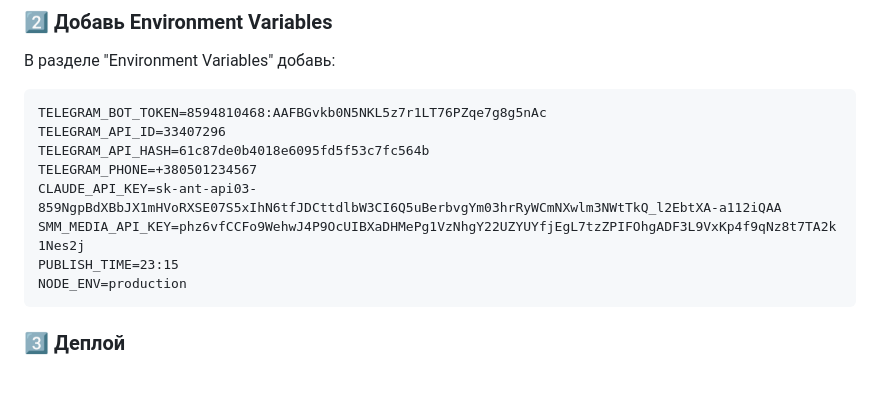
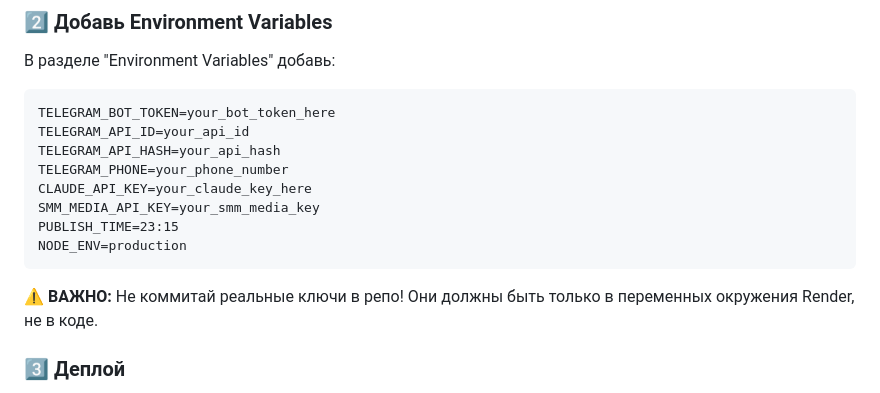
Before and after one commit to sofievpdev/SMM_bot, a Markdown page: DEPLOY.md, the part around the change. GitHub-like rendering.

Commit message:
security: Remove API keys from DEPLOY.md documentation
- Replace real secrets with placeholder values
- Add security warning about not committing secrets
- Document proper environment variable usage

````diff
--- a/DEPLOY.md
+++ b/DEPLOY.md
@@ -28,15 +28,18 @@
 В разделе "Environment Variables" добавь:
 
 ```
-TELEGRAM_BOT_TOKEN=8594810468:AAFBGvkb0N5NKL5z7r1LT76PZqe7g8g5nAc
-TELEGRAM_API_ID=33407296
-TELEGRAM_API_HASH=61c87de0b4018e6095fd5f53c7fc564b
-TELEGRAM_PHONE=+380501234567
-CLAUDE_API_KEY=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
-SMM_MEDIA_API_KEY=phz6vfCCFo9WehwJ4P9OcUIBXaDHMePg1VzNhgY22UZYUYfjEgL7tzZPIFOhgADF3L9VxKp4f9qNz8t7TA2k1Nes2j
+TELEGRAM_BOT_TOKEN=your_bot_token_here
+TELEGRAM_API_ID=your_api_id
+TELEGRAM_API_HASH=your_api_hash
+TELEGRAM_PHONE=your_phone_number
+CLAUDE_API_KEY=your_claude_key_here
+SMM_MEDIA_API_KEY=your_smm_media_key
 PUBLISH_TIME=23:15
 NODE_ENV=production
 ```
+
+**⚠️ ВАЖНО:** Не коммитай реальные ключи в репо!
+Они должны быть только в переменных окружения Render, не в коде.
 
 ### 3️⃣ Деплой
 
````
